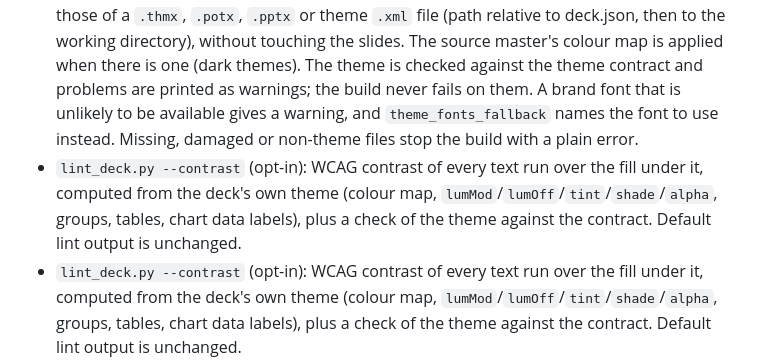
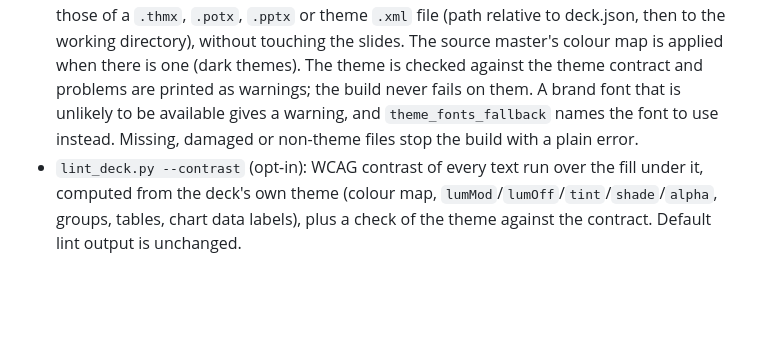
Before and after one commit to MaximeRumpler/Make_Clean_PPTX, a Markdown page: CHANGELOG.md, the part around the change. Rendered like a GitHub page; blank space fills up the shorter version.

Commit message:
CHANGELOG: drop duplicate entry after merging main
Co-Authored-By: Claude Opus 5.5 <noreply@anthropic.com>
Claude-Session: https://claude.ai/code/session_01QPUPqERJ7izWceAQmUT86B

```diff
--- a/CHANGELOG.md
+++ b/CHANGELOG.md
@@ -8,7 +8,6 @@ All notable changes to this project are documented here. Format based on [Keep a
 - **Theme contract** for brand themes (and the companion skill Make_Colors_PPTX): `references/theme-contract.md` explains the role of every theme slot and font, the required accent ramp and the text/fill pairs to keep readable; `assets/theme-contract.json` is the machine-readable version, generated from the libraries by `library/tools/build_contract.py` (uses per slot and pairs are measured, not typed) and checked in CI.
 - Relative file paths in deck.json (images, `.svg` files, `local:` icons, `theme`) are looked up in the folder of deck.json first, then in the working directory as before, so a spec works wherever the build is started. Absolute paths are unchanged; a missing file is reported with both folders; an image given as a web address gets a plain message (save it first with `fetch_image.py`).
 - deck.json `"theme"` key: `build_deck.py` replaces the deck's theme colours and fonts with those of a `.thmx`, `.potx`, `.pptx` or theme `.xml` file (path relative to deck.json, then to the working directory), without touching the slides. The source master's colour map is applied when there is one (dark themes). The theme is checked against the theme contract and problems are printed as warnings; the build never fails on them. A brand font that is unlikely to be available gives a warning, and `theme_fonts_fallback` names the font to use instead. Missing, damaged or non-theme files stop the build with a plain error.
-- `lint_deck.py --contrast` (opt-in): WCAG contrast of every text run over the fill under it, computed from the deck's own theme (colour map, `lumMod`/`lumOff`/`tint`/`shade`/`alpha`, groups, tables, chart data labels), plus a check of the theme against the contract. Default lint output is unchanged.
 - `lint_deck.py --contrast` (opt-in): WCAG contrast of every text run over the fill under it, computed from the deck's own theme (colour map, `lumMod`/`lumOff`/`tint`/`shade`/`alpha`, groups, tables, chart data labels), plus a check of the theme against the contract. Default lint output is unchanged.
 - README install: direct link to the zip, the *Code execution and file creation* step for Claude.ai and Claude desktop, Node.js note for `npx skills`, link to the Make PPTX Get started guide. Same steps in the gallery.
 - Gallery: title, description, canonical link, Open Graph tags and JSON-LD; every card, the counts and a heading are now printed in the HTML (`gallery.py --html-only` refreshes them, a test checks they match `catalog.json`); `sitemap.xml`; link to the Make PPTX set.
```
